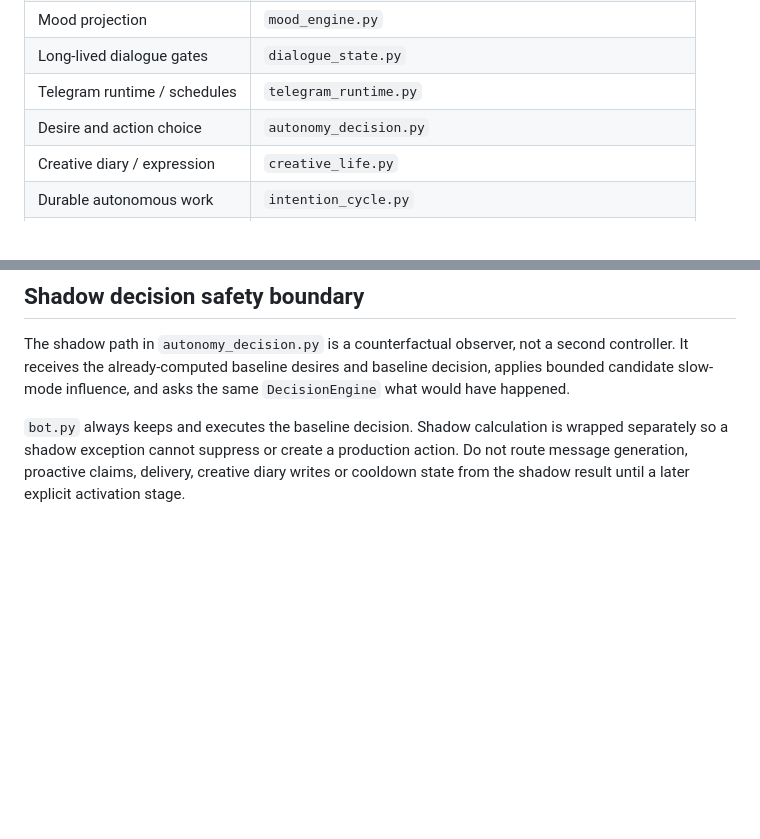
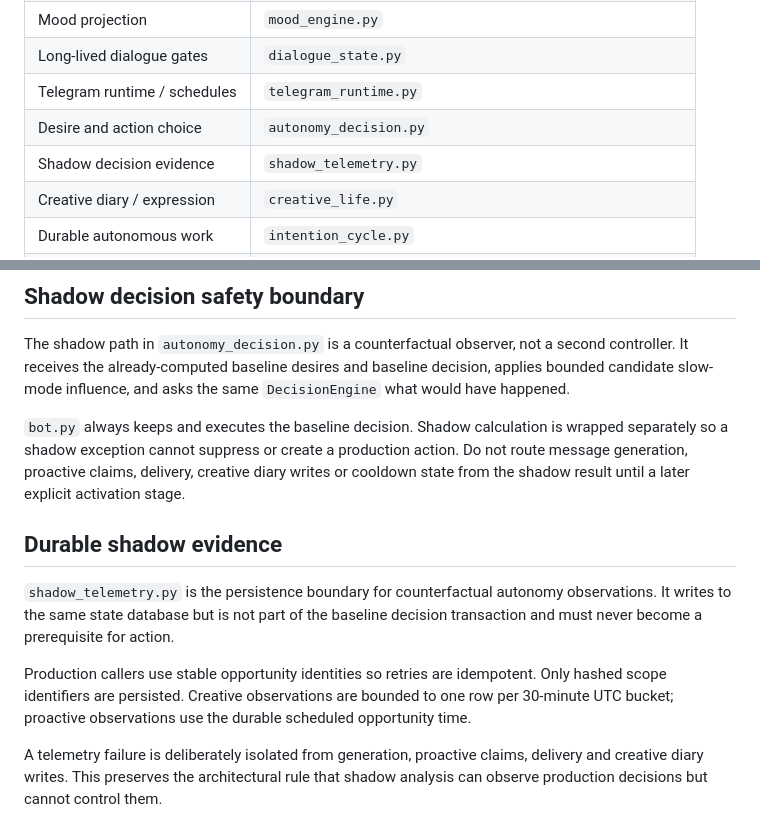
Before and after one commit to donjonson-hash/kristina-revolutionary, a Markdown page: RUNTIME_ARCHITECTURE.md, 2 parts joined by grey strips. Rendered like a GitHub page; blank space fills up the shorter version.

Commit message:
docs: register durable shadow evidence boundary

```diff
--- a/RUNTIME_ARCHITECTURE.md
+++ b/RUNTIME_ARCHITECTURE.md
@@ -52,6 +52,7 @@ Durable autonomous work lives in `intention_cycle.py`.
 | Long-lived dialogue gates | `dialogue_state.py` |
 | Telegram runtime / schedules | `telegram_runtime.py` |
 | Desire and action choice | `autonomy_decision.py` |
+| Shadow decision evidence | `shadow_telemetry.py` |
 | Creative diary / expression | `creative_life.py` |
 | Durable autonomous work | `intention_cycle.py` |
 | Runtime event bus | `event_bus_v2.py` |
@@ -133,3 +134,19 @@ is wrapped separately so a shadow exception cannot suppress or create a
 production action. Do not route message generation, proactive claims, delivery,
 creative diary writes or cooldown state from the shadow result until a later
 explicit activation stage.
+
+
+## Durable shadow evidence
+
+`shadow_telemetry.py` is the persistence boundary for counterfactual autonomy
+observations. It writes to the same state database but is not part of the
+baseline decision transaction and must never become a prerequisite for action.
+
+Production callers use stable opportunity identities so retries are idempotent.
+Only hashed scope identifiers are persisted. Creative observations are bounded
+to one row per 30-minute UTC bucket; proactive observations use the durable
+scheduled opportunity time.
+
+A telemetry failure is deliberately isolated from generation, proactive claims,
+delivery and creative diary writes. This preserves the architectural rule that
+shadow analysis can observe production decisions but cannot control them.
```
